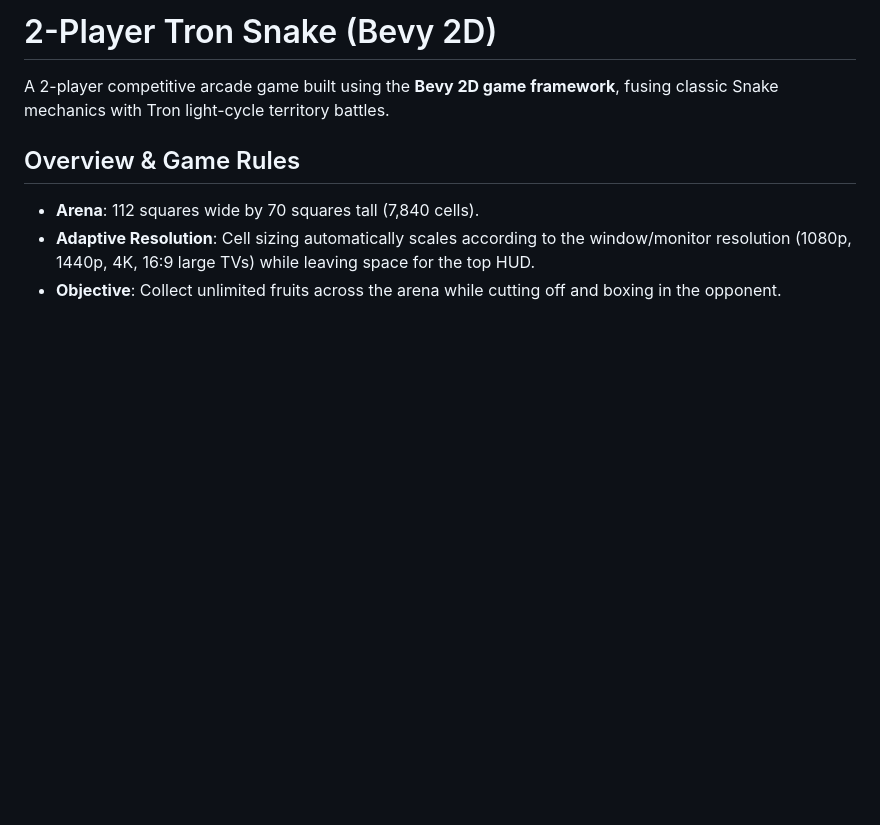
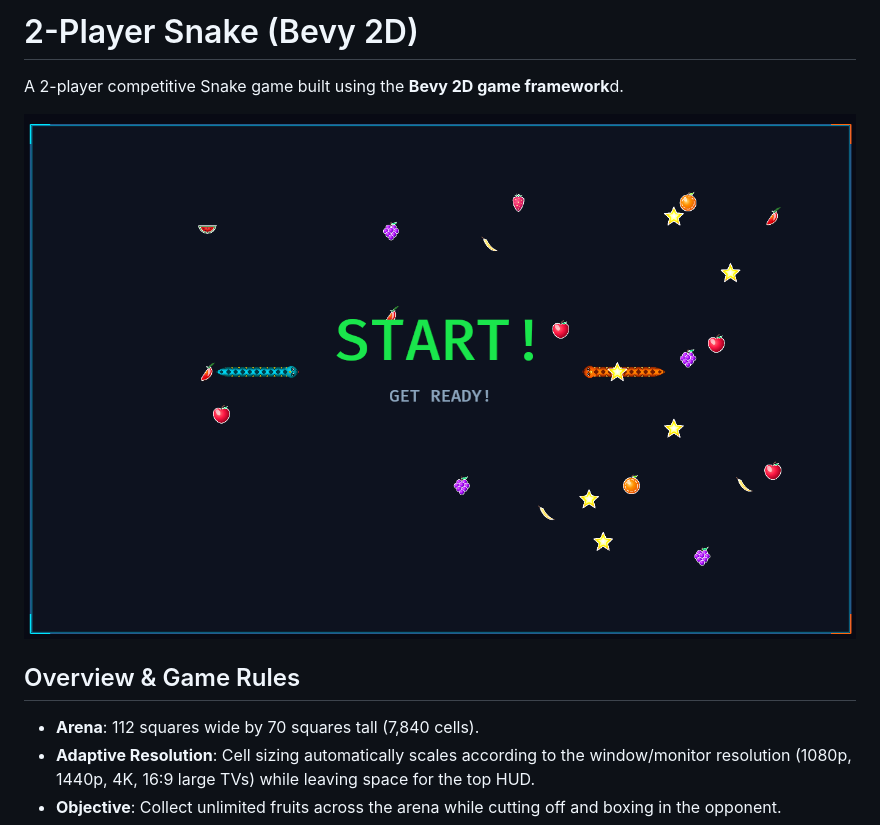
Before and after one commit to cstroe/2pSnake, a Markdown page: README.md, the part around the change. Rendered like a GitHub page; pictures changed too: docs/start-screenshot.png (added); blank space fills up the shorter version.

Commit message:
Add screenshot.

```diff
--- a/README.md
+++ b/README.md
@@ -1,6 +1,8 @@
-# 2-Player Tron Snake (Bevy 2D)
+# 2-Player Snake (Bevy 2D)
 
-A 2-player competitive arcade game built using the **Bevy 2D game framework**, fusing classic Snake mechanics with Tron light-cycle territory battles.
+A 2-player competitive Snake game built using the **Bevy 2D game framework**d.
+
+![2-Player Snake Start Screen](docs/start-screenshot.png)
 
 ## Overview & Game Rules
 
```
